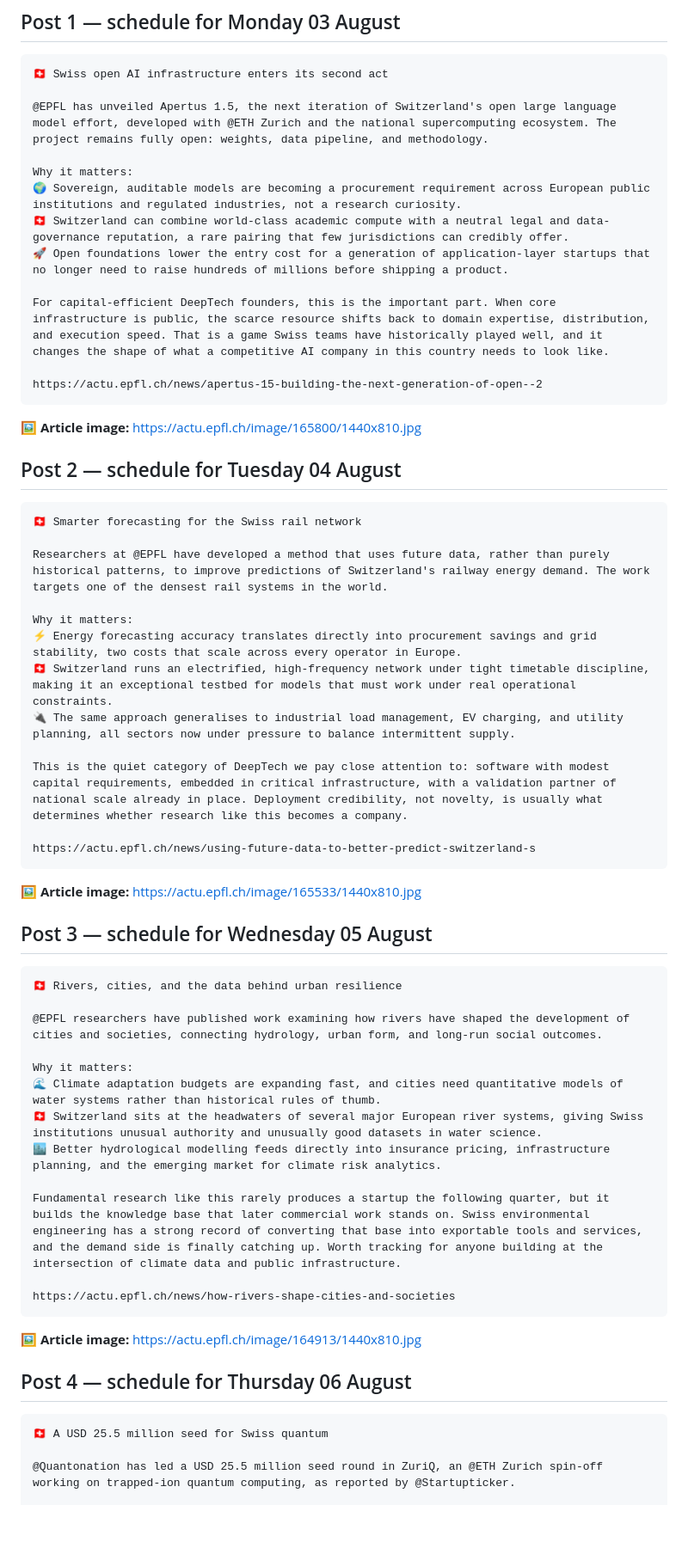
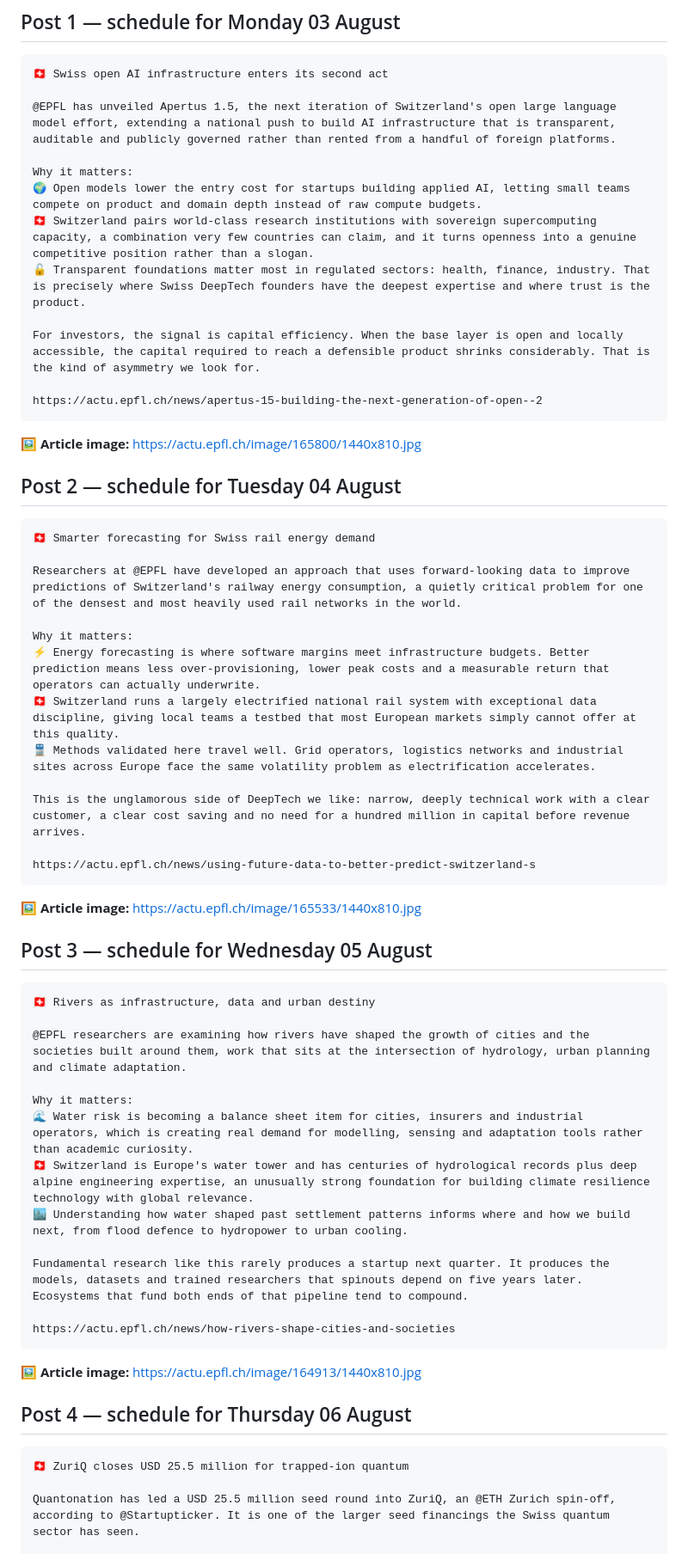
Before and after one commit to maximedroux55-hue/Test, a Markdown page: digest/linkedin.md, the part around one of its changes. Shown at 86% size. GitHub-like rendering; blank space fills up the shorter version.

````diff
--- a/digest/linkedin.md
+++ b/digest/linkedin.md
@@ -6,14 +6,14 @@ _Generated 02 August 2026. 7 posts, one per day, from Swiss DeepTech news of the
 ```
 🇨🇭 Swiss open AI infrastructure enters its second act
 
-@EPFL has unveiled Apertus 1.5, the next iteration of Switzerland's open large language model effort, developed with @ETH Zurich and the national supercomputing ecosystem. The project remains fully open: weights, data pipeline, and methodology.
+@EPFL has unveiled Apertus 1.5, the next iteration of Switzerland's open large language model effort, extending a national push to build AI infrastructure that is transparent, auditable and publicly governed rather than rented from a handful of foreign platforms.
 
 Why it matters:
-🌍 Sovereign, auditable models are becoming a procurement requirement across European public institutions and regulated industries, not a research curiosity.
-🇨🇭 Switzerland can combine world-class academic compute with a neutral legal and data-governance reputation, a rare pairing that few jurisdictions can credibly offer.
-🚀 Open foundations lower the entry cost for a generation of application-layer startups that no longer need to raise hundreds of millions before shipping a product.
+🌍 Open models lower the entry cost for startups building applied AI, letting small teams compete on product and domain depth instead of raw compute budgets.
+🇨🇭 Switzerland pairs world-class research institutions with sovereign supercomputing capacity, a combination very few countries can claim, and it turns openness into a genuine competitive position rather than a slogan.
+🔓 Transparent foundations matter most in regulated sectors: health, finance, industry. That is precisely where Swiss DeepTech founders have the deepest expertise and where trust is the product.
 
-For capital-efficient DeepTech founders, this is the important part. When core infrastructure is public, the scarce resource shifts back to domain expertise, distribution, and execution speed. That is a game Swiss teams have historically played well, and it changes the shape of what a competitive AI company in this country needs to look like.
+For investors, the signal is capital efficiency. When the base layer is open and locally accessible, the capital required to reach a defensible product shrinks considerably. That is the kind of asymmetry we look for.
 
 https://actu.epfl.ch/news/apertus-15-building-the-next-generation-of-open--2
 ```
@@ -22,16 +22,16 @@ https://actu.epfl.ch/news/apertus-15-building-the-next-generation-of-open--2
 ## Post 2 — schedule for Tuesday 04 August
 
 ```
-🇨🇭 Smarter forecasting for the Swiss rail network
+🇨🇭 Smarter forecasting for Swiss rail energy demand
 
-Researchers at @EPFL have developed a method that uses future data, rather than purely historical patterns, to improve predictions of Switzerland's railway energy demand. The work targets one of the densest rail systems in the world.
+Researchers at @EPFL have developed an approach that uses forward-looking data to improve predictions of Switzerland's railway energy consumption, a quietly critical problem for one of the densest and most heavily used rail networks in the world.
 
 Why it matters:
-⚡ Energy forecasting accuracy translates directly into procurement savings and grid stability, two costs that scale across every operator in Europe.
-🇨🇭 Switzerland runs an electrified, high-frequency network under tight timetable discipline, making it an exceptional testbed for models that must work under real operational constraints.
-🔌 The same approach generalises to industrial load management, EV charging, and utility planning, all sectors now under pressure to balance intermittent supply.
+⚡ Energy forecasting is where software margins meet infrastructure budgets. Better prediction means less over-provisioning, lower peak costs and a measurable return that operators can actually underwrite.
+🇨🇭 Switzerland runs a largely electrified national rail system with exceptional data discipline, giving local teams a testbed that most European markets simply cannot offer at this quality.
+🚆 Methods validated here travel well. Grid operators, logistics networks and industrial sites across Europe face the same volatility problem as electrification accelerates.
 
-This is the quiet category of DeepTech we pay close attention to: software with modest capital requirements, embedded in critical infrastructure, with a validation partner of national scale already in place. Deployment credibility, not novelty, is usually what determines whether research like this becomes a company.
+This is the unglamorous side of DeepTech we like: narrow, deeply technical work with a clear customer, a clear cost saving and no need for a hundred million in capital before revenue arrives.
 
 https://actu.epfl.ch/news/using-future-data-to-better-predict-switzerland-s
 ```
@@ -40,16 +40,16 @@ https://actu.epfl.ch/news/using-future-data-to-better-predict-switzerland-s
 ## Post 3 — schedule for Wednesday 05 August
 
 ```
-🇨🇭 Rivers, cities, and the data behind urban resilience
+🇨🇭 Rivers as infrastructure, data and urban destiny
 
-@EPFL researchers have published work examining how rivers have shaped the development of cities and societies, connecting hydrology, urban form, and long-run social outcomes.
+@EPFL researchers are examining how rivers have shaped the growth of cities and the societies built around them, work that sits at the intersection of hydrology, urban planning and climate adaptation.
 
 Why it matters:
-🌊 Climate adaptation budgets are expanding fast, and cities need quantitative models of water systems rather than historical rules of thumb.
-🇨🇭 Switzerland sits at the headwaters of several major European river systems, giving Swiss institutions unusual authority and unusually good datasets in water science.
-🏙️ Better hydrological modelling feeds directly into insurance pricing, infrastructure planning, and the emerging market for climate risk analytics.
+🌊 Water risk is becoming a balance sheet item for cities, insurers and industrial operators, which is creating real demand for modelling, sensing and adaptation tools rather than academic curiosity.
+🇨🇭 Switzerland is Europe's water tower and has centuries of hydrological records plus deep alpine engineering expertise, an unusually strong foundation for building climate resilience technology with global relevance.
+🏙️ Understanding how water shaped past settlement patterns informs where and how we build next, from flood defence to hydropower to urban cooling.
 
-Fundamental research like this rarely produces a startup the following quarter, but it builds the knowledge base that later commercial work stands on. Swiss environmental engineering has a strong record of converting that base into exportable tools and services, and the demand side is finally catching up. Worth tracking for anyone building at the intersection of climate data and public infrastructure.
+Fundamental research like this rarely produces a startup next quarter. It produces the models, datasets and trained researchers that spinouts depend on five years later. Ecosystems that fund both ends of that pipeline tend to compound.
 
 https://actu.epfl.ch/news/how-rivers-shape-cities-and-societies
 ```
@@ -58,8 +58,8 @@ https://actu.epfl.ch/news/how-rivers-shape-cities-and-societies
 ## Post 4 — schedule for Thursday 06 August
 
 ```
-🇨🇭 A USD 25.5 million seed for Swiss quantum
+🇨🇭 ZuriQ closes USD 25.5 million for trapped-ion quantum
 
-@Quantonation has led a USD 25.5 million seed round in ZuriQ, an @ETH Zurich spin-off working on trapped-ion quantum computing, as reported by @Startupticker.
+Quantonation has led a USD 25.5 million seed round into ZuriQ, an @ETH Zurich spin-off, according to @Startupticker. It is one of the larger seed financings the Swiss quantum sector has seen.
 
 Why it matters:
````
Also changed, not shown: other parts of digest/linkedin.md (+22 -22 lines).
